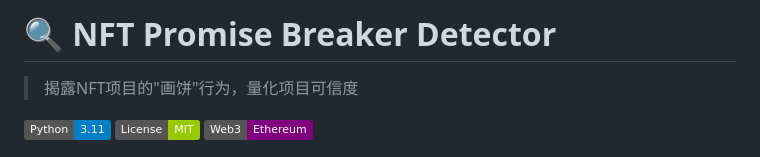
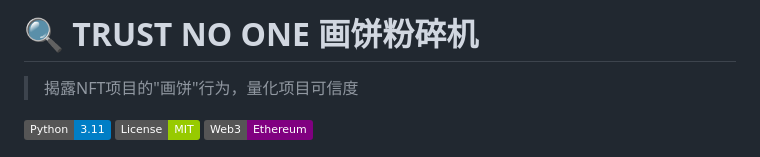
Before and after one commit to T-Xingsy/TrustNoOne, a Markdown page: README.md, the part around the change. Rendered like a GitHub page; badges without logos.

```diff
--- a/README.md
+++ b/README.md
@@ -1,4 +1,4 @@
-# 🔍 NFT Promise Breaker Detector
+# 🔍 TRUST NO ONE 画饼粉碎机
 
 > 揭露NFT项目的"画饼"行为，量化项目可信度
 
```
